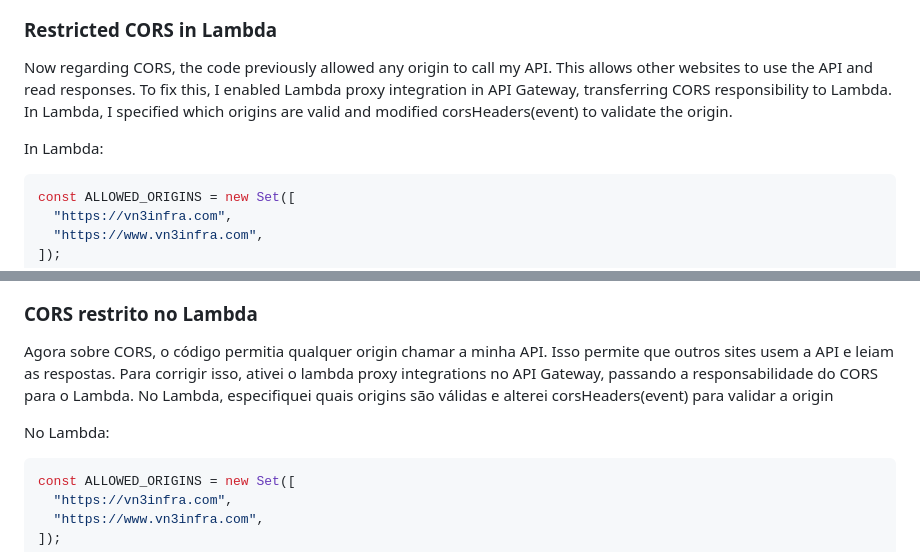
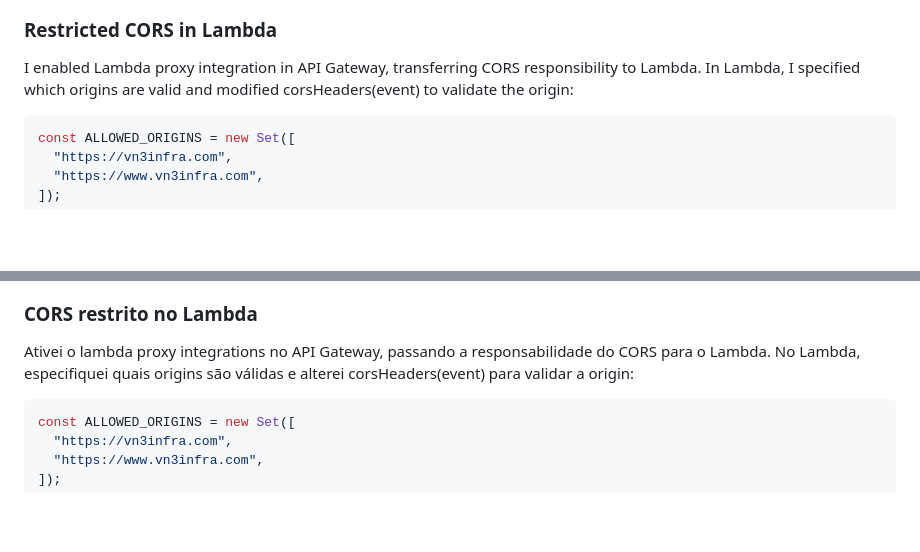
Before and after one commit to vn3dev/aws-serverless-lead-capture, a Markdown page: docs/build-process/04-security-hardening.md, 2 parts joined by grey strips. Rendered like a GitHub page; blank space fills up the shorter version.

````diff
--- a/docs/build-process/04-security-hardening.md
+++ b/docs/build-process/04-security-hardening.md
@@ -84,9 +84,7 @@ New email:
 
 ### Restricted CORS in Lambda
 
-Now regarding CORS, the code previously allowed any origin to call my API. This allows other websites to use the API and read responses. To fix this, I enabled Lambda proxy integration in API Gateway, transferring CORS responsibility to Lambda. In Lambda, I specified which origins are valid and modified corsHeaders(event) to validate the origin.
-
-In Lambda:
+I enabled Lambda proxy integration in API Gateway, transferring CORS responsibility to Lambda. In Lambda, I specified which origins are valid and modified corsHeaders(event) to validate the origin:
 
 ```ts
 const ALLOWED_ORIGINS = new Set([
@@ -525,9 +523,7 @@ Email novo:
 
 ### CORS restrito no Lambda
 
-Agora sobre CORS, o código permitia qualquer origin chamar a minha API. Isso permite que outros sites usem a API e leiam as respostas. Para corrigir isso, ativei o lambda proxy integrations no API Gateway, passando a responsabilidade do CORS para o Lambda. No Lambda, especifiquei quais origins são válidas e alterei corsHeaders(event) para validar a origin
-
-No Lambda:
+Ativei o lambda proxy integrations no API Gateway, passando a responsabilidade do CORS para o Lambda. No Lambda, especifiquei quais origins são válidas e alterei corsHeaders(event) para validar a origin:
 
 ```ts
 const ALLOWED_ORIGINS = new Set([
````
Also changed, not shown: docs/build-process/05-operational-roadmap.md (added, +6 -0 lines).
